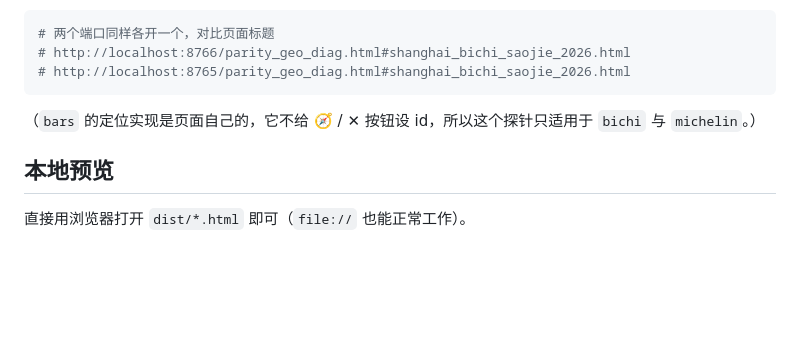
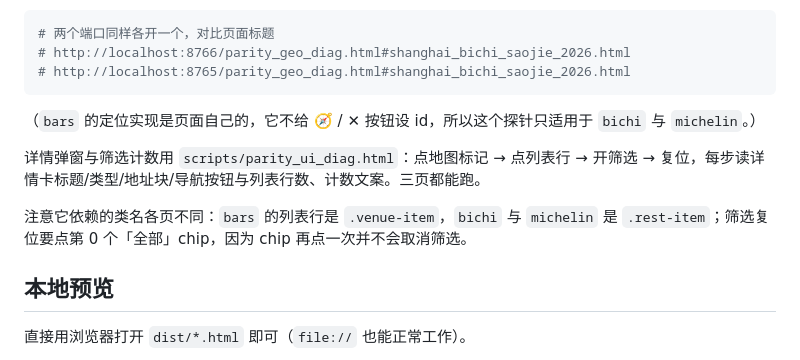
Before and after one commit to FrankJIE09/shanghai_map_pages, a Markdown page: README.md, the part around the change. Rendered like a GitHub page; blank space fills up the shorter version.

Commit message:
docs: README 补 parity_ui_diag 的用法与两页类名差异
Co-authored-by: Cursor <cursoragent@cursor.com>

```diff
--- a/README.md
+++ b/README.md
@@ -103,6 +103,10 @@ cp dist/*.html scripts/parity_diag.html /tmp/b/          # 新版本
 
 （`bars` 的定位实现是页面自己的，它不给 🧭 / ✕ 按钮设 id，所以这个探针只适用于 `bichi` 与 `michelin`。）
 
+详情弹窗与筛选计数用 `scripts/parity_ui_diag.html`：点地图标记 → 点列表行 → 开筛选 → 复位，每步读详情卡标题/类型/地址块/导航按钮与列表行数、计数文案。三页都能跑。
+
+注意它依赖的类名各页不同：`bars` 的列表行是 `.venue-item`，`bichi` 与 `michelin` 是 `.rest-item`；筛选复位要点第 0 个「全部」chip，因为 chip 再点一次并不会取消筛选。
+
 ## 本地预览
 
 直接用浏览器打开 `dist/*.html` 即可（`file://` 也能正常工作）。
```
